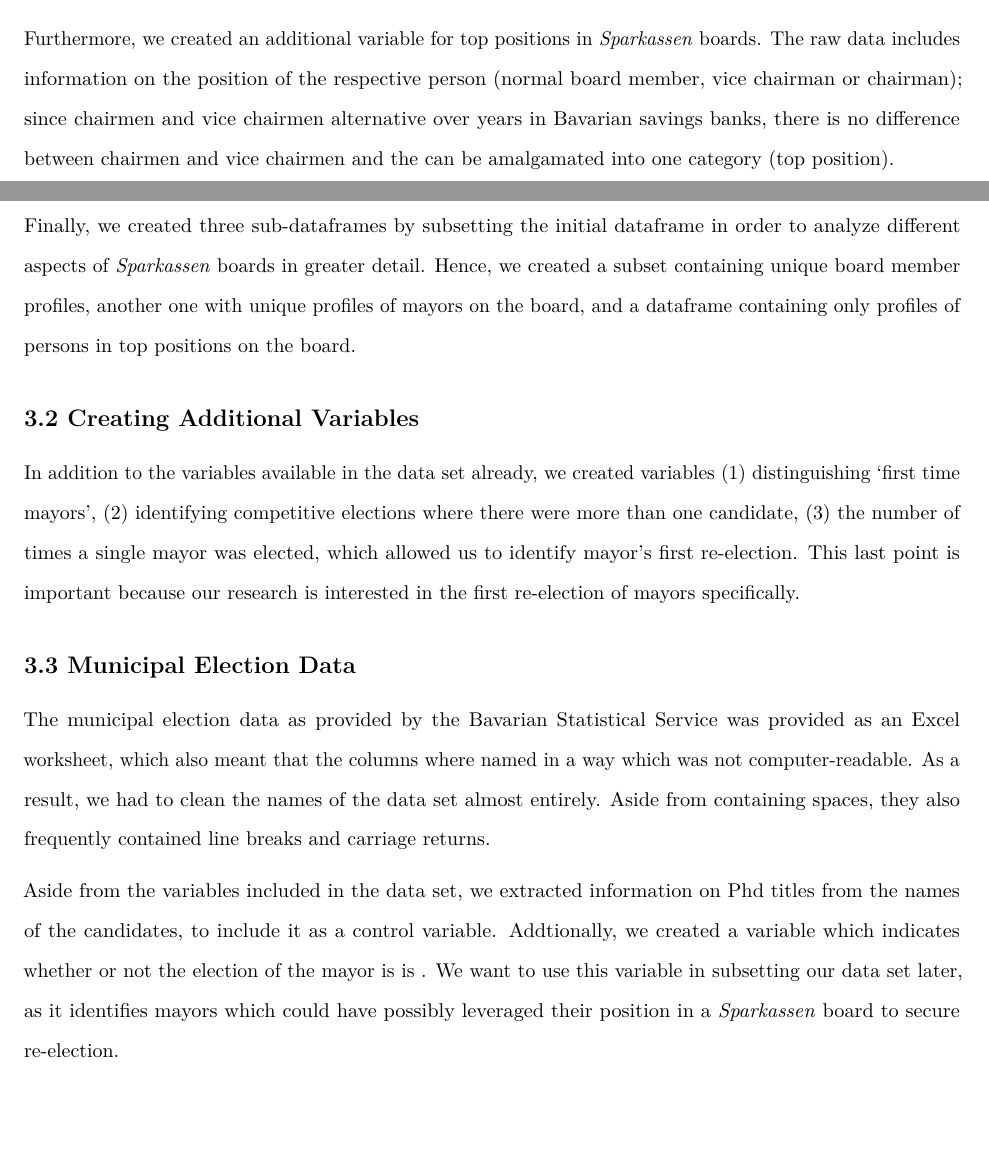
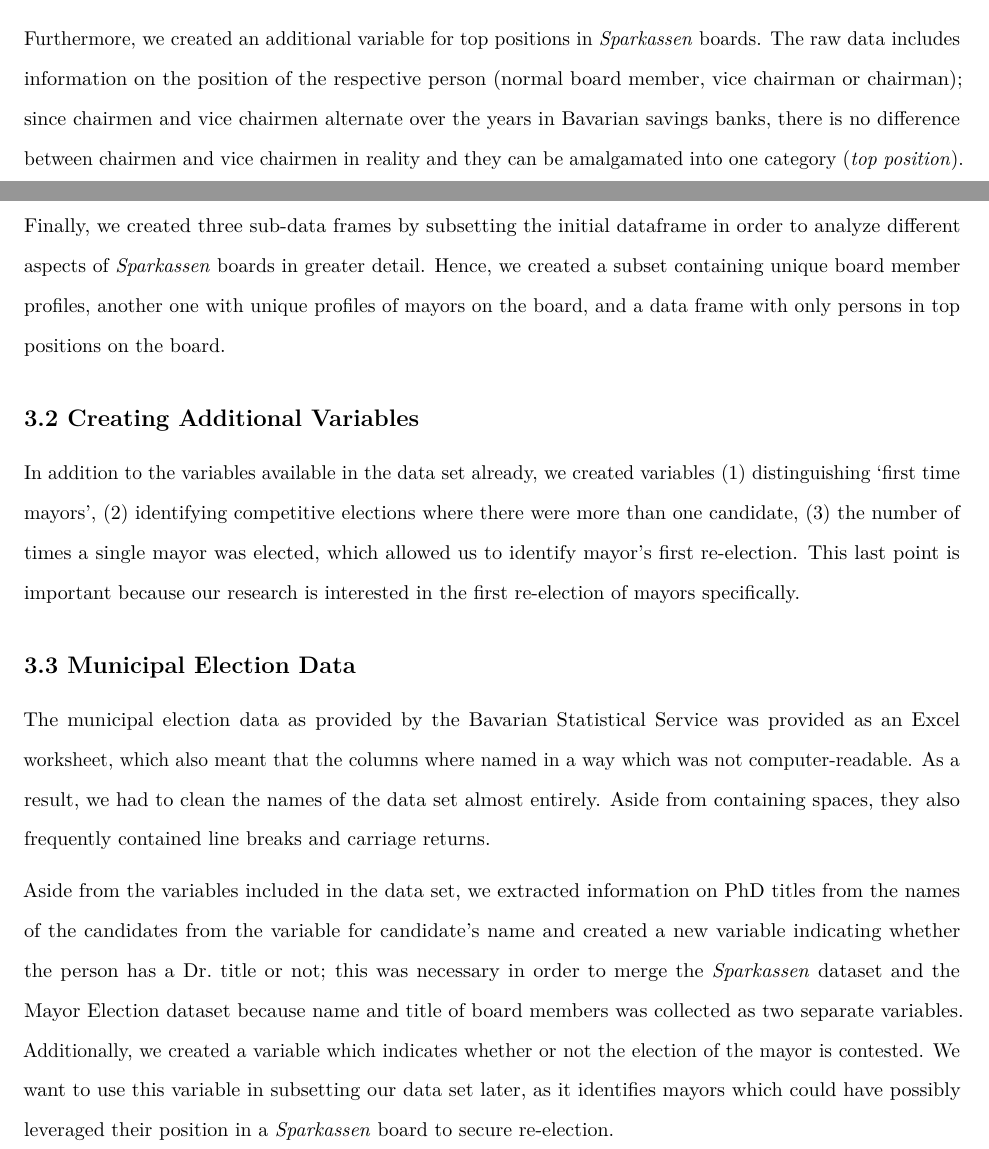
Before and after one commit to mberneaud/PairAssignment3, an R Markdown document (Pair_Assignment3.Rmd): two parts of pages 2 and 3 of 3 before the commit and two parts of pages 2 and 3 of 4 after it, joined at a grey line, cut so that both start at the same text, the shorter picture padded with empty space. Rendered offline with R 4.5, knitr and Pandoc, then LaTeX, with nearby package versions; some code elsewhere in the file could not run offline.

Commit message:
Update Markdown

````diff
--- a/Pair_Assignment3.Rmd
+++ b/Pair_Assignment3.Rmd
@@ -88,7 +89,7 @@ SparkassenBoard$name_municipality <- str_trim(SparkassenBoard$name_municipality)
 SparkassenBoard$name_candidate_1 <- str_trim(SparkassenBoard$name_candidate_1)
 ```
 
-Furthermore, we created an additional variable for top positions in *Sparkassen* boards. The raw data includes information on the position of the respective person (normal board member, vice chairman or chairman); since chairmen and vice chairmen alternative over years in Bavarian savings banks, there is no difference between chairmen and vice chairmen and the can be amalgamated into one category (top position).
+Furthermore, we created an additional variable for top positions in *Sparkassen* boards. The raw data includes information on the position of the respective person (normal board member, vice chairman or chairman); since chairmen and vice chairmen alternate over the years in Bavarian savings banks, there is no difference between chairmen and vice chairmen in reality and they can be amalgamated into one category (*top position*).
 
 ```{r creating new variable for top position}
 SparkassenBoard$TopPosition <- 0
@@ -97,7 +98,7 @@ SparkassenBoard$TopPosition <- as.character(SparkassenBoard$TopPosition)
 
 ```
 
-Finally, we created three sub-dataframes by subsetting the initial dataframe in order to analyze different aspects of *Sparkassen* boards in greater detail. Hence, we created a subset containing unique board member profiles, another one with unique profiles of mayors on the board, and a dataframe containing only profiles of persons in top positions on the board.
+Finally, we created three sub-data frames by subsetting the initial dataframe in order to analyze different aspects of *Sparkassen* boards in greater detail. Hence, we created a subset containing unique board member profiles, another one with unique profiles of mayors on the board, and a data frame with only persons in top positions on the board.
 
 ```{r subsetting dataframe}
 # Create sub-dataframes
@@ -136,7 +137,7 @@ names(MayorElection) <- gsub("gültigeStimmen 1", "VotesCandidate1", names(Mayor
 names(MayorElection) <- gsub("Stimmen für nicht genannte Bewerber zusammen", "VotesRest", names(MayorElection))
 
 ```
-Aside from the variables included in the data set, we extracted information on Phd titles from the names of the candidates, to include it as a control variable. Addtionally, we created a variable which indicates whether or not the election of the mayor is is . We want to use this variable in subsetting our data set later, as it identifies mayors which could have possibly leveraged their position in a *Sparkassen* board to secure re-election.
+Aside from the variables included in the data set, we extracted information on PhD titles from the names of the candidates from the variable for candidate's name and created a new variable indicating whether the person has a Dr. title or not; this was necessary in order to merge the *Sparkassen* dataset and the Mayor Election dataset because name and title of board members was collected as two separate variables. Additionally, we created a variable which indicates whether or not the election of the mayor is contested. We want to use this variable in subsetting our data set later, as it identifies mayors which could have possibly leveraged their position in a *Sparkassen* board to secure re-election.
 
 ```{r additional_variables}
 # Extracting Phd titles
````
Also changed, not shown: Pair_Assignment3.Rmd (1 more changed lines).
